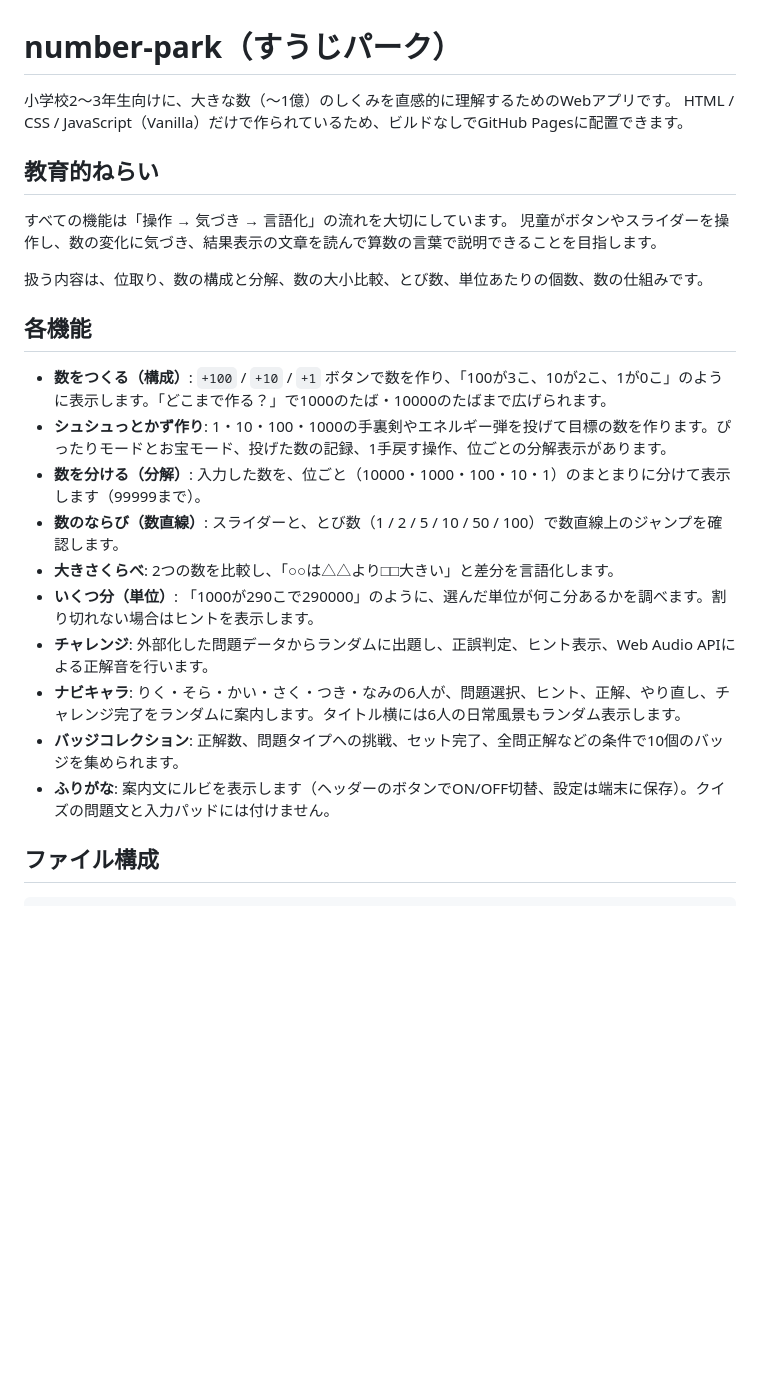
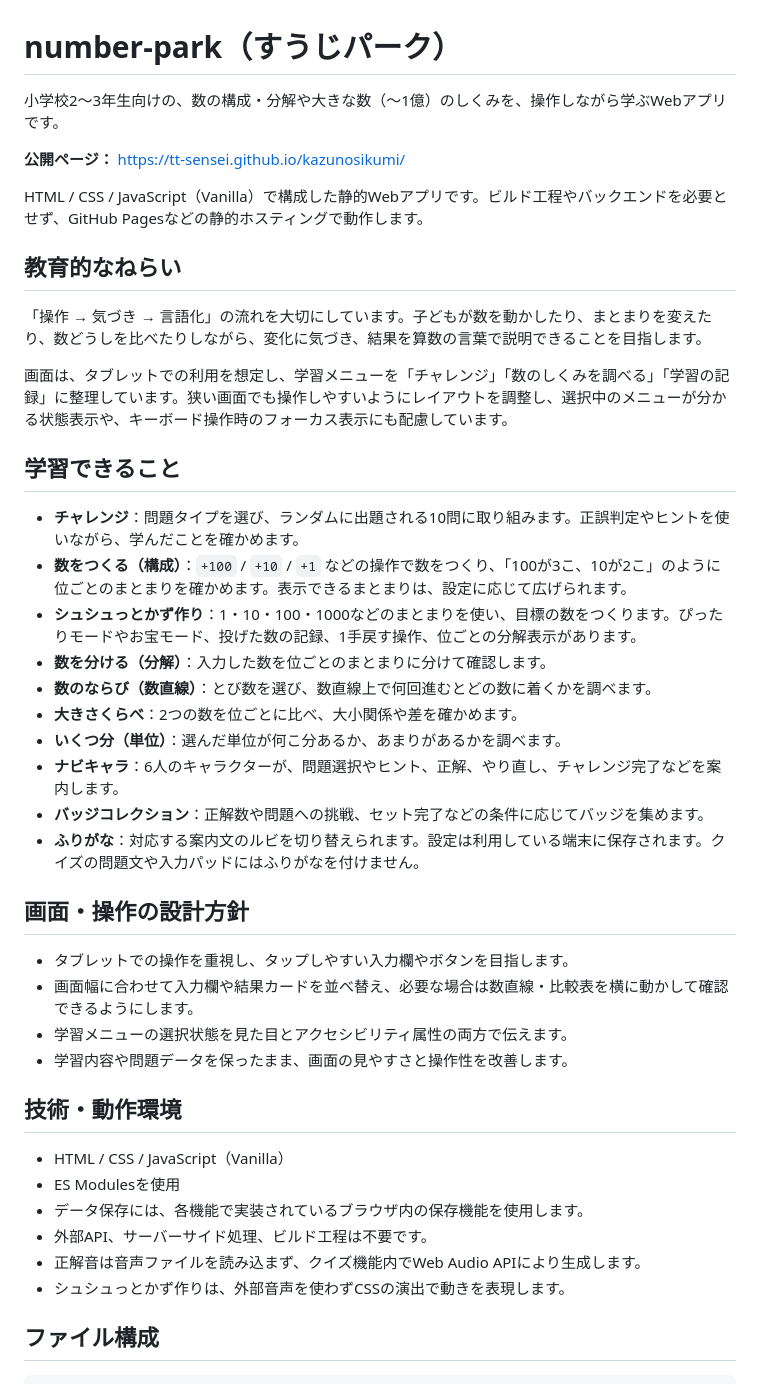
Before and after one commit to TT-sensei/kazunosikumi, a Markdown page: README.md, the part around one of its changes. Drawn GitHub-style; blank space fills up the shorter version.

Commit message:
Refresh README for current features and UI guidance (#12)

```diff
--- a/README.md
+++ b/README.md
@@ -1,27 +1,45 @@
 # number-park（すうじパーク）
 
-小学校2〜3年生向けに、大きな数（〜1億）のしくみを直感的に理解するためのWebアプリです。
-HTML / CSS / JavaScript（Vanilla）だけで作られているため、ビルドなしでGitHub Pagesに配置できます。
+小学校2〜3年生向けの、数の構成・分解や大きな数（〜1億）のしくみを、操作しながら学ぶWebアプリです。
 
-## 教育的ねらい
+**公開ページ：** https://tt-sensei.github.io/kazunosikumi/
 
-すべての機能は「操作 → 気づき → 言語化」の流れを大切にしています。
-児童がボタンやスライダーを操作し、数の変化に気づき、結果表示の文章を読んで算数の言葉で説明できることを目指します。
+HTML / CSS / JavaScript（Vanilla）で構成した静的Webアプリです。ビルド工程やバックエンドを必要とせず、GitHub Pagesなどの静的ホスティングで動作します。
 
-扱う内容は、位取り、数の構成と分解、数の大小比較、とび数、単位あたりの個数、数の仕組みです。
+## 教育的なねらい
 
-## 各機能
+「操作 → 気づき → 言語化」の流れを大切にしています。子どもが数を動かしたり、まとまりを変えたり、数どうしを比べたりしながら、変化に気づき、結果を算数の言葉で説明できることを目指します。
 
-- **数をつくる（構成）**: `+100` / `+10` / `+1` ボタンで数を作り、「100が3こ、10が2こ、1が0こ」のように表示します。「どこまで作る？」で1000のたば・10000のたばまで広げられます。
-- **シュシュっとかず作り**: 1・10・100・1000の手裏剣やエネルギー弾を投げて目標の数を作ります。ぴったりモードとお宝モード、投げた数の記録、1手戻す操作、位ごとの分解表示があります。
-- **数を分ける（分解）**: 入力した数を、位ごと（10000・1000・100・10・1）のまとまりに分けて表示します（99999まで）。
-- **数のならび（数直線）**: スライダーと、とび数（1 / 2 / 5 / 10 / 50 / 100）で数直線上のジャンプを確認します。
-- **大きさくらべ**: 2つの数を比較し、「○○は△△より□□大きい」と差分を言語化します。
-- **いくつ分（単位）**: 「1000が290こで290000」のように、選んだ単位が何こ分あるかを調べます。割り切れない場合はヒントを表示します。
-- **チャレンジ**: 外部化した問題データからランダムに出題し、正誤判定、ヒント表示、Web Audio APIによる正解音を行います。
-- **ナビキャラ**: りく・そら・かい・さく・つき・なみの6人が、問題選択、ヒント、正解、やり直し、チャレンジ完了をランダムに案内します。タイトル横には6人の日常風景もランダム表示します。
-- **バッジコレクション**: 正解数、問題タイプへの挑戦、セット完了、全問正解などの条件で10個のバッジを集められます。
-- **ふりがな**: 案内文にルビを表示します（ヘッダーのボタンでON/OFF切替、設定は端末に保存）。クイズの問題文と入力パッドには付けません。
+画面は、タブレットでの利用を想定し、学習メニューを「チャレンジ」「数のしくみを調べる」「学習の記録」に整理しています。狭い画面でも操作しやすいようにレイアウトを調整し、選択中のメニューが分かる状態表示や、キーボード操作時のフォーカス表示にも配慮しています。
+
+## 学習できること
+
+- **チャレンジ**：問題タイプを選び、ランダムに出題される10問に取り組みます。正誤判定やヒントを使いながら、学んだことを確かめます。
+- **数をつくる（構成）**：`+100` / `+10` / `+1` などの操作で数をつくり、「100が3こ、10が2こ」のように位ごとのまとまりを確かめます。表示できるまとまりは、設定に応じて広げられます。
+- **シュシュっとかず作り**：1・10・100・1000などのまとまりを使い、目標の数をつくります。ぴったりモードやお宝モード、投げた数の記録、1手戻す操作、位ごとの分解表示があります。
+- **数を分ける（分解）**：入力した数を位ごとのまとまりに分けて確認します。
+- **数のならび（数直線）**：とび数を選び、数直線上で何回進むとどの数に着くかを調べます。
+- **大きさくらべ**：2つの数を位ごとに比べ、大小関係や差を確かめます。
+- **いくつ分（単位）**：選んだ単位が何こ分あるか、あまりがあるかを調べます。
+- **ナビキャラ**：6人のキャラクターが、問題選択やヒント、正解、やり直し、チャレンジ完了などを案内します。
+- **バッジコレクション**：正解数や問題への挑戦、セット完了などの条件に応じてバッジを集めます。
+- **ふりがな**：対応する案内文のルビを切り替えられます。設定は利用している端末に保存されます。クイズの問題文や入力パッドにはふりがなを付けません。
+
+## 画面・操作の設計方針
+
+- タブレットでの操作を重視し、タップしやすい入力欄やボタンを目指します。
+- 画面幅に合わせて入力欄や結果カードを並べ替え、必要な場合は数直線・比較表を横に動かして確認できるようにします。
+- 学習メニューの選択状態を見た目とアクセシビリティ属性の両方で伝えます。
+- 学習内容や問題データを保ったまま、画面の見やすさと操作性を改善します。
+
+## 技術・動作環境
+
+- HTML / CSS / JavaScript（Vanilla）
+- ES Modulesを使用
+- データ保存には、各機能で実装されているブラウザ内の保存機能を使用します。
+- 外部API、サーバーサイド処理、ビルド工程は不要です。
+- 正解音は音声ファイルを読み込まず、クイズ機能内でWeb Audio APIにより生成します。
+- シュシュっとかず作りは、外部音声を使わずCSSの演出で動きを表現します。
 
 ## ファイル構成
 
```
Also changed, not shown: other parts of README.md (+24 -15 lines).
